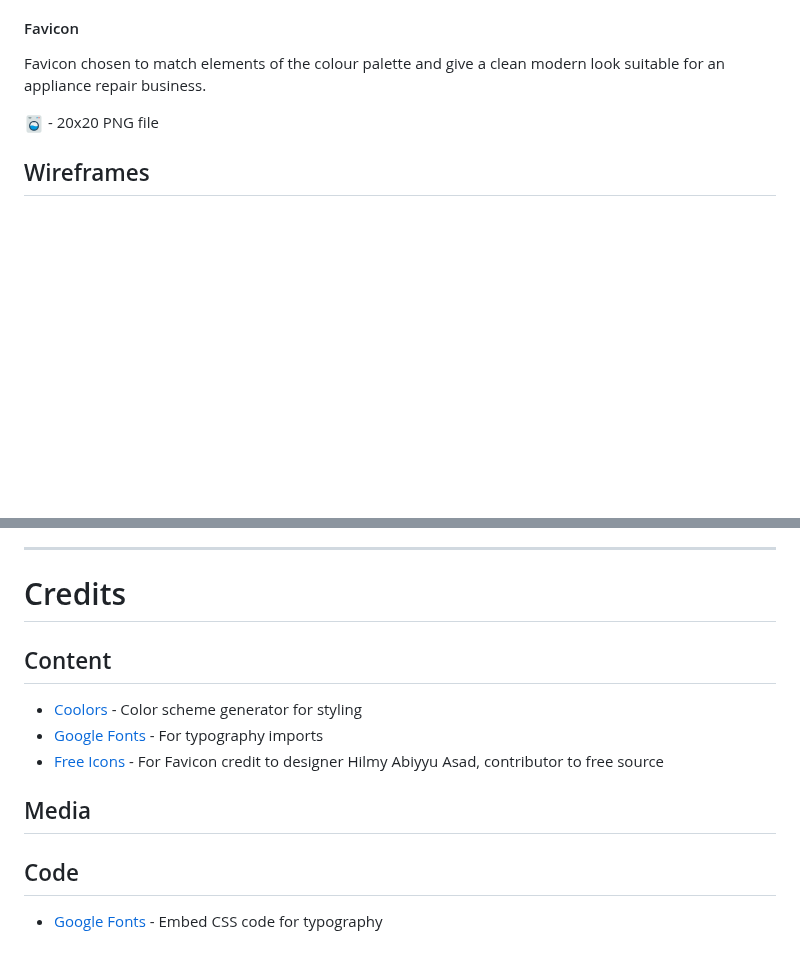
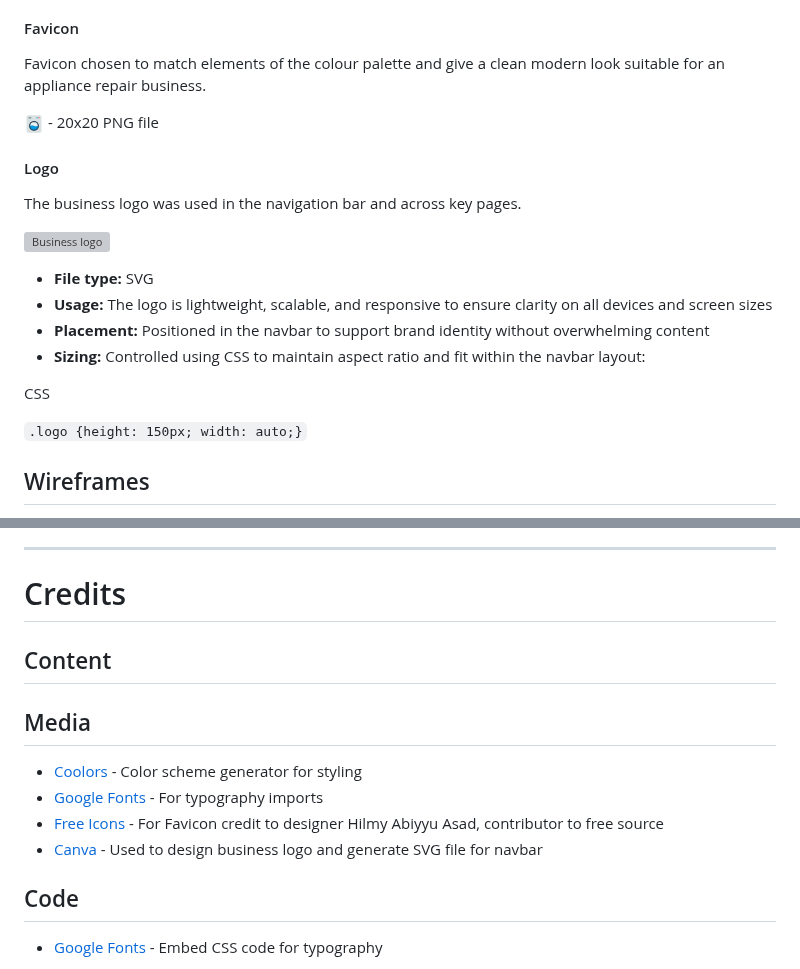
Before and after one commit to LukeM1aa/milestone-project-one, a Markdown page: README.md, 2 parts joined by grey strips. Drawn GitHub-style; blank space fills up the shorter version; grey boxes are pictures that could not be loaded.

````diff
--- a/README.md
+++ b/README.md
@@ -160,6 +160,21 @@ Favicon chosen to match elements of the colour palette and give a clean modern l
 
 ![Washing Machine](assets/favicon/washing-machine.png) - 20x20 PNG file
 
+#### Logo
+
+The business logo was used in the navigation bar and across key pages.
+
+![Business logo](assets/images/logo.svg)
+
+- **File type:** SVG
+- **Usage:** The logo is lightweight, scalable, and responsive to ensure clarity on all devices and screen sizes
+- **Placement:** Positioned in the navbar to support brand identity without overwhelming content
+- **Sizing:** Controlled using CSS to maintain aspect ratio and fit within the navbar layout:
+
+CSS
+
+```.logo {height: 150px; width: auto;}```
+
 ## Wireframes
 The wireframes represent the core pages of the appliance repair website, designed to work across larger devices **>769px**, tablet **<768px**, and mobile **<478px** devices. They ensure quick access to booking, contact, and service information.
 
@@ -217,10 +232,11 @@ Deployed via GitHub Pages: <!-- include deployed page -->
 
 ## Content
 
+## Media
 - [Coolors](https://coolors.co/1b2a41-4a4a4a-ff6b35-f5f5f5-333333) - Color scheme generator for styling
 - [Google Fonts](https://fonts.google.com/) - For typography imports
 - [Free Icons](https://freeicons.io/profile/75801) - For Favicon credit to designer Hilmy Abiyyu Asad, contributor to free source
-## Media
+- [Canva](https://www.canva.com/) - Used to design business logo and generate SVG file for navbar
 
 ## Code
 
````
